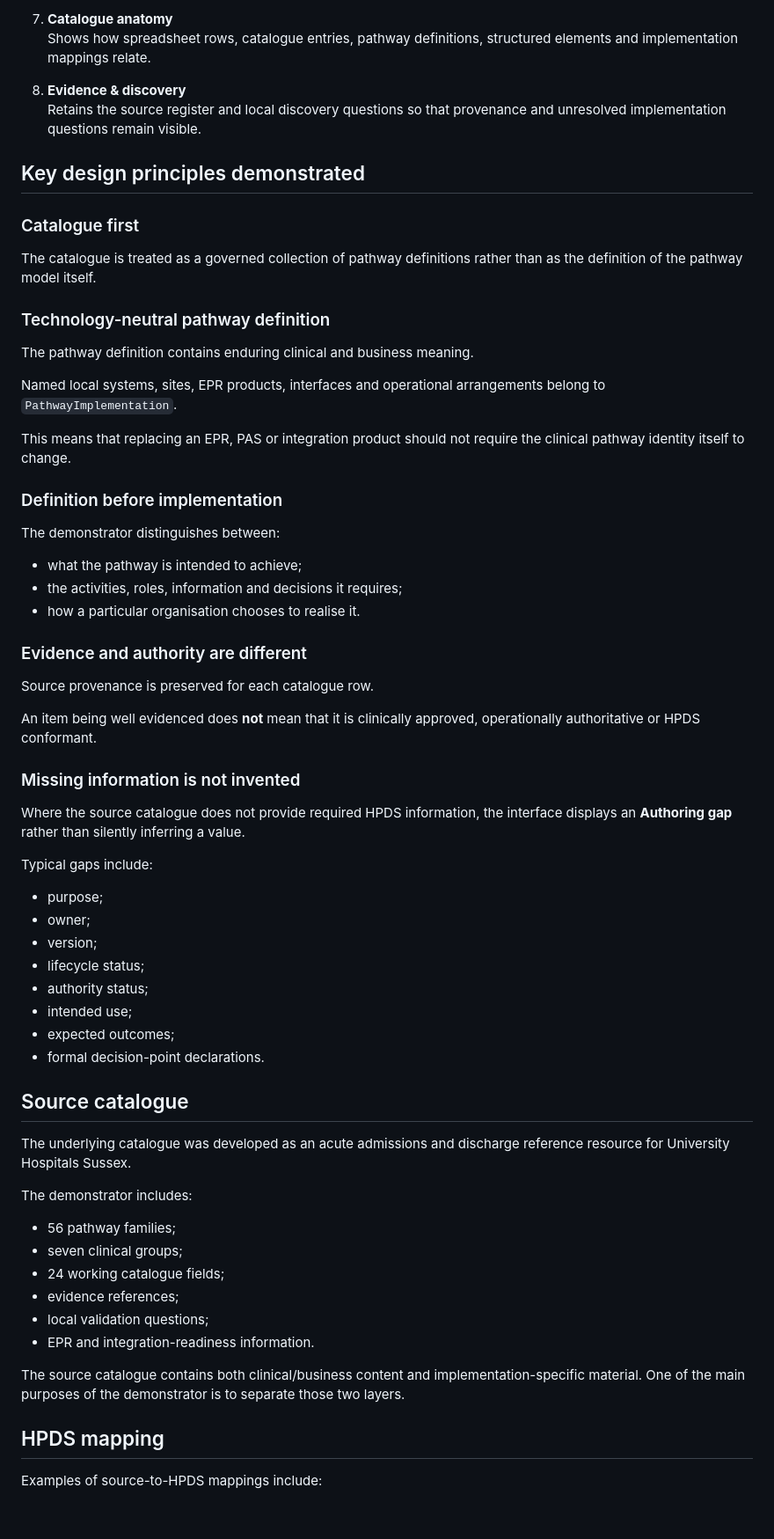
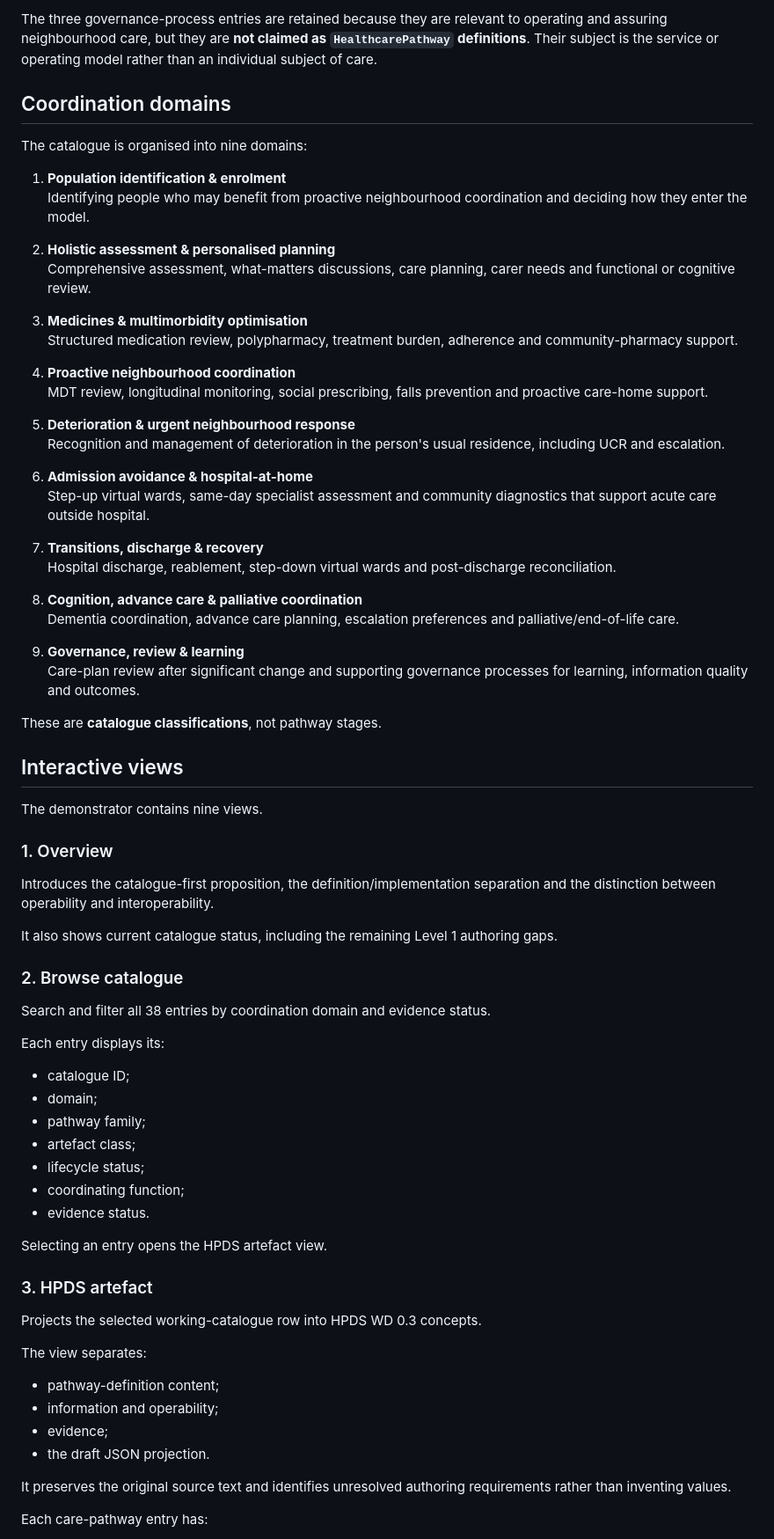
Before and after one commit to AgileHealthInformatics/clinical-pathway-standard, a Markdown page: README.md, the part around one of its changes. Shown at 88% size. Drawn GitHub-style; blank space fills up the shorter version.

```diff
--- a/README.md
+++ b/README.md
@@ -56,69 +73,77 @@ It provides eight interactive views:
 
-7. **Catalogue anatomy**
-   Shows how spreadsheet rows, catalogue entries, pathway definitions, structured elements and implementation mappings relate.
+The three governance-process entries are retained because they are relevant to operating and assuring neighbourhood care, but they are **not claimed as `HealthcarePathway` definitions**. Their subject is the service or operating model rather than an individual subject of care.
 
-8. **Evidence & discovery**
-   Retains the source register and local discovery questions so that provenance and unresolved implementation questions remain visible.
+## Coordination domains
 
-## Key design principles demonstrated
+The catalogue is organised into nine domains:
 
-### Catalogue first
+1. **Population identification & enrolment**
+   Identifying people who may benefit from proactive neighbourhood coordination and deciding how they enter the model.
 
-The catalogue is treated as a governed collection of pathway definitions rather than as the definition of the pathway model itself.
+2. **Holistic assessment & personalised planning**
+   Comprehensive assessment, what-matters discussions, care planning, carer needs and functional or cognitive review.
 
-### Technology-neutral pathway definition
+3. **Medicines & multimorbidity optimisation**
+   Structured medication review, polypharmacy, treatment burden, adherence and community-pharmacy support.
 
-The pathway definition contains enduring clinical and business meaning.
+4. **Proactive neighbourhood coordination**
+   MDT review, longitudinal monitoring, social prescribing, falls prevention and proactive care-home support.
 
-Named local systems, sites, EPR products, interfaces and operational arrangements belong to `PathwayImplementation`.
+5. **Deterioration & urgent neighbourhood response**
+   Recognition and management of deterioration in the person's usual residence, including UCR and escalation.
 
-This means that replacing an EPR, PAS or integration product should not require the clinical pathway identity itself to change.
+6. **Admission avoidance & hospital-at-home**
+   Step-up virtual wards, same-day specialist assessment and community diagnostics that support acute care outside hospital.
 
-### Definition before implementation
+7. **Transitions, discharge & recovery**
+   Hospital discharge, reablement, step-down virtual wards and post-discharge reconciliation.
 
-The demonstrator distinguishes between:
+8. **Cognition, advance care & palliative coordination**
+   Dementia coordination, advance care planning, escalation preferences and palliative/end-of-life care.
 
-- what the pathway is intended to achieve;
-- the activities, roles, information and decisions it requires;
-- how a particular organisation chooses to realise it.
+9. **Governance, review & learning**
+   Care-plan review after significant change and supporting governance processes for learning, information quality and outcomes.
 
-### Evidence and authority are different
+These are **catalogue classifications**, not pathway stages.
 
-Source provenance is preserved for each catalogue row.
+## Interactive views
 
-An item being well evidenced does **not** mean that it is clinically approved, operationally authoritative or HPDS conformant.
+The demonstrator contains nine views.
 
-### Missing information is not invented
+### 1. Overview
 
-Where the source catalogue does not provide required HPDS information, the interface displays an **Authoring gap** rather than silently inferring a value.
+Introduces the catalogue-first proposition, the definition/implementation separation and the distinction between operability and interoperability.
 
-Typical gaps include:
+It also shows current catalogue status, including the remaining Level 1 authoring gaps.
 
-- purpose;
-- owner;
-- version;
+### 2. Browse catalogue
+
+Search and filter all 38 entries by coordination domain and evidence status.
+
+Each entry displays its:
+
+- catalogue ID;
+- domain;
+- pathway family;
+- artefact class;
 - lifecycle status;
-- authority status;
-- intended use;
-- expected outcomes;
-- formal decision-point declarations.
+- coordinating function;
+- evidence status.
 
-## Source catalogue
+Selecting an entry opens the HPDS artefact view.
 
-The underlying catalogue was developed as an acute admissions and discharge reference resource for University Hospitals Sussex.
+### 3. HPDS artefact
 
-The demonstrator includes:
+Projects the selected working-catalogue row into HPDS WD 0.3 concepts.
 
-- 56 pathway families;
-- seven clinical groups;
-- 24 working catalogue fields;
-- evidence references;
-- local validation questions;
-- EPR and integration-readiness information.
+The view separates:
 
-The source catalogue contains both clinical/business content and implementation-specific material. One of the main purposes of the demonstrator is to separate those two layers.
+- pathway-definition content;
+- information and operability;
+- evidence;
+- the draft JSON projection.
 
-## HPDS mapping
+It preserves the original source text and identifies unresolved authoring requirements rather than inventing values.
 
-Examples of source-to-HPDS mappings include:
+Each care-pathway entry has:
 
```
Also changed, not shown: other parts of README.md (+329 -129 lines).
